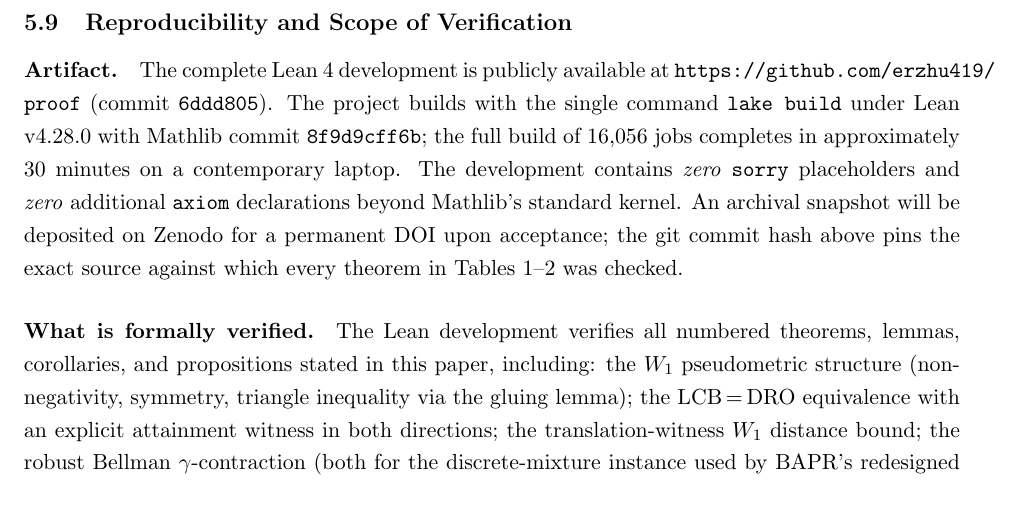
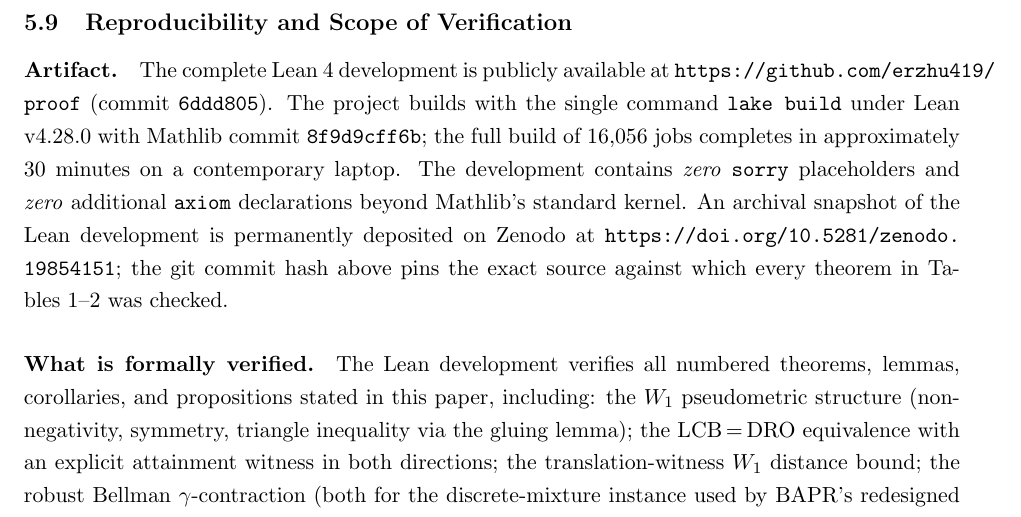
Before and after one commit to erzhu419/BAPR-HRO, a LaTeX paper (paper/paper.tex): part of page 21 of 48, cut so that both start at the same text. Compiled offline with pdfLaTeX.

Commit message:
Add Zenodo DOI 10.5281/zenodo.19854151 to artifact statement
Replaces the 'will be deposited on Zenodo for a permanent DOI upon
acceptance' placeholder in §5.9 with the actual archival DOI. The
artifact is now permanently citable at
https://doi.org/10.5281/zenodo.19854151 alongside the GitHub
commit hash 6ddd805 — a primary citation for the formal proofs and
a reproducibility-stable mirror that does not depend on GitHub
availability.

Build: 48 pages, 0 errors. Final pre-submission state.

```diff
--- a/paper/paper.tex
+++ b/paper/paper.tex
@@ -1445,7 +1445,8 @@ of $16{,}056$ jobs completes in approximately 30 minutes on a
 contemporary laptop. The development contains \emph{zero}
 \texttt{sorry} placeholders and \emph{zero} additional \texttt{axiom}
 declarations beyond Mathlib's standard kernel. An archival snapshot
-will be deposited on Zenodo for a permanent DOI upon acceptance; the
+of the Lean development is permanently deposited on Zenodo at
+\url{https://doi.org/10.5281/zenodo.19854151}; the
 git commit hash above pins the exact source against which every
 theorem in Tables~\ref{tab:lean}--\ref{tab:xref} was checked.
 
```
